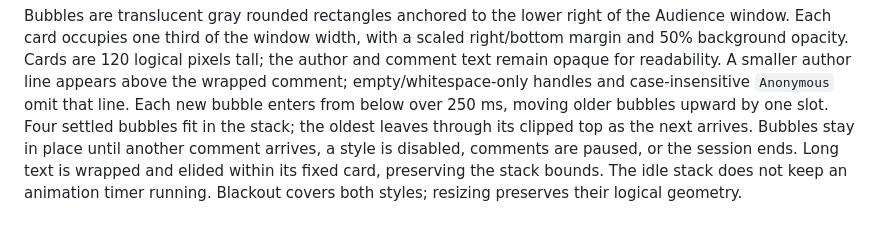
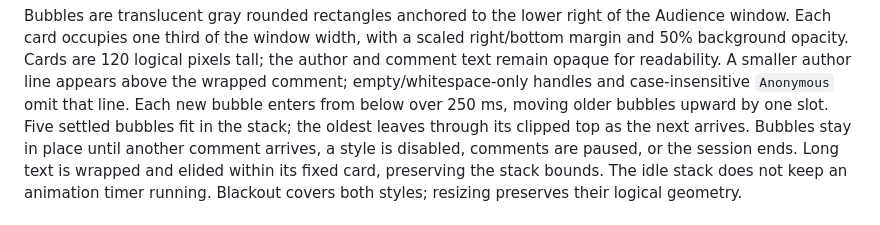
Before and after one commit to koichiro/quick-presenter, a Markdown page: docs/AUDIENCE_COMMENTS.md, the part around the change. Drawn GitHub-style.

```diff
--- a/docs/AUDIENCE_COMMENTS.md
+++ b/docs/AUDIENCE_COMMENTS.md
@@ -38,7 +38,7 @@ pixels tall; the author and comment text remain opaque for readability. A smalle
 author line appears above the wrapped comment;
 empty/whitespace-only handles and case-insensitive `Anonymous` omit that line.
 Each new bubble enters from below over 250 ms, moving older bubbles upward by
-one slot. Four settled bubbles fit in the stack; the oldest leaves through its
+one slot. Five settled bubbles fit in the stack; the oldest leaves through its
 clipped top as the next arrives. Bubbles stay in place until another comment
 arrives, a style is disabled, comments are paused, or the session ends. Long
 text is wrapped and elided within its fixed card, preserving the stack bounds.
```
Also changed, not shown: docs/validation/V300_COMMENT_BUBBLES_20261025.md (+19 -1 lines), docs/assets/comment-bubbles/five-bubbles-combined.png (added), 3 other files.
